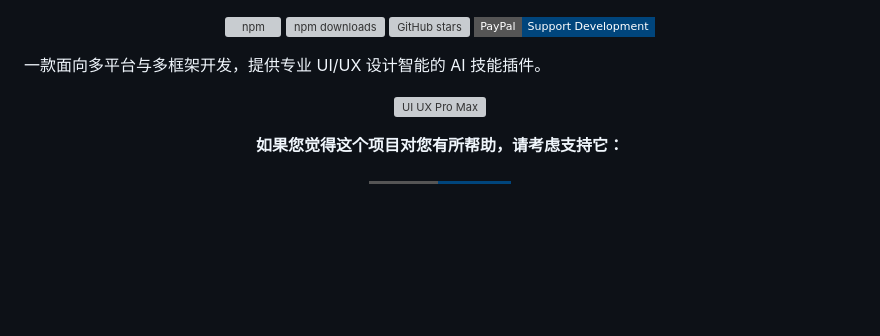
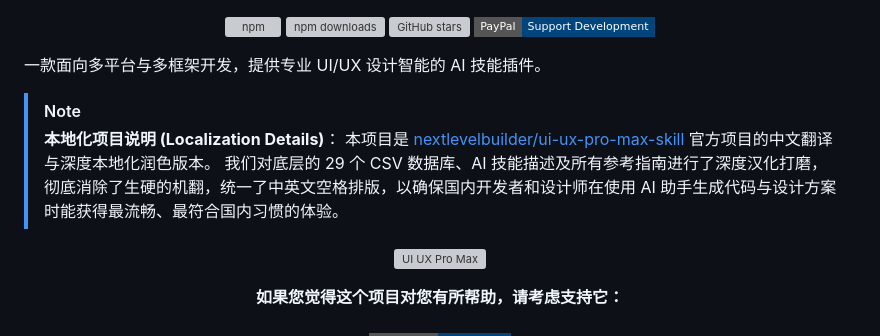
Before and after one commit to Aoyia/ui-ux-pro-max-skill-zh, a Markdown page: README.md, the part around the change. GitHub-like rendering; badges without logos; blank space fills up the shorter version; grey boxes are pictures that could not be loaded.

Commit message:
docs: 在 README.md 中新增中文本地化项目说明提示

```diff
--- a/README.md
+++ b/README.md
@@ -16,6 +16,11 @@
 </p>
 
 一款面向多平台与多框架开发，提供专业 UI/UX 设计智能的 AI 技能插件。
+
+> [!NOTE]
+> **本地化项目说明 (Localization Details)**：
+> 本项目是 [nextlevelbuilder/ui-ux-pro-max-skill](https://github.com/nextlevelbuilder/ui-ux-pro-max-skill) 官方项目的中文翻译与深度本地化润色版本。
+> 我们对底层的 29 个 CSV 数据库、AI 技能描述及所有参考指南进行了深度汉化打磨，彻底消除了生硬的机翻，统一了中英文空格排版，以确保国内开发者和设计师在使用 AI 助手生成代码与设计方案时能获得最流畅、最符合国内习惯的体验。
 
 <p align="center">
   <a href="https://uupm.cc">
```
